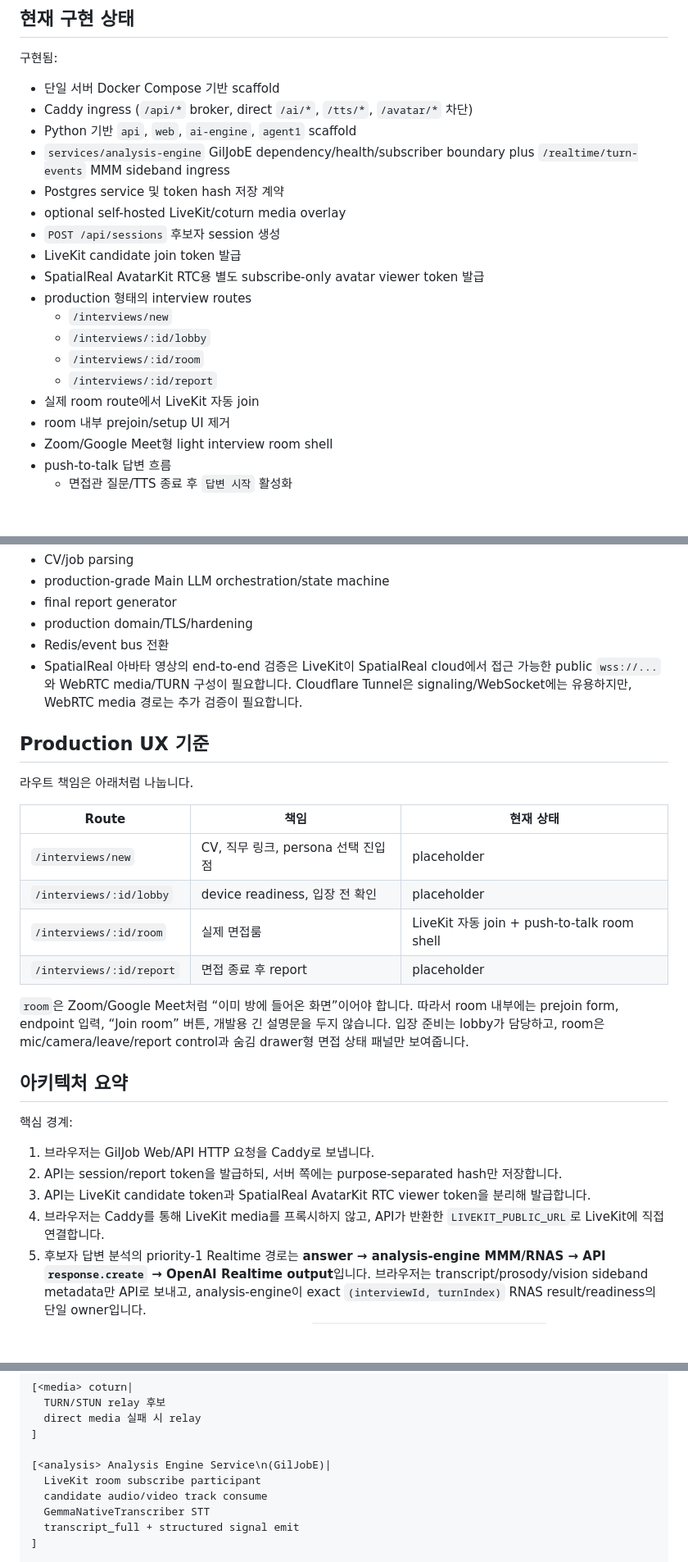
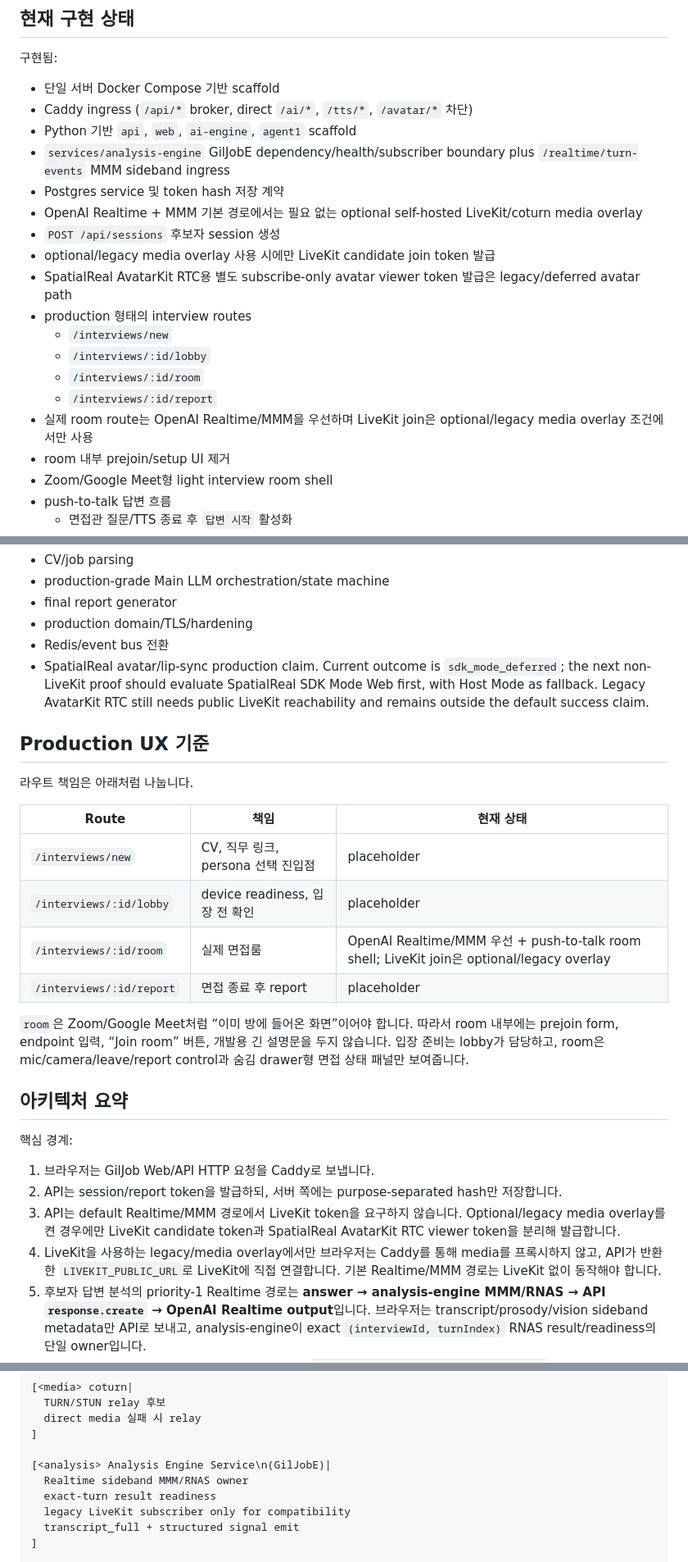
Before and after one commit to GilJob-E/giljob-docker, a Markdown page: README.md, 3 parts joined by grey strips. Shown at 82% size. Drawn GitHub-style; blank space fills up the shorter version.

```diff
--- a/README.md
+++ b/README.md
@@ -15,16 +15,16 @@ GilJob v2는 **한 대의 서버에서 Docker Compose로 실행하는 self-hoste
 - Python 기반 `api`, `web`, `ai-engine`, `agent1` scaffold
 - `services/analysis-engine` GilJobE dependency/health/subscriber boundary plus `/realtime/turn-events` MMM sideband ingress
 - Postgres service 및 token hash 저장 계약
-- optional self-hosted LiveKit/coturn media overlay
+- OpenAI Realtime + MMM 기본 경로에서는 필요 없는 optional self-hosted LiveKit/coturn media overlay
 - `POST /api/sessions` 후보자 session 생성
-- LiveKit candidate join token 발급
-- SpatialReal AvatarKit RTC용 별도 subscribe-only avatar viewer token 발급
+- optional/legacy media overlay 사용 시에만 LiveKit candidate join token 발급
+- SpatialReal AvatarKit RTC용 별도 subscribe-only avatar viewer token 발급은 legacy/deferred avatar path
 - production 형태의 interview routes
   - `/interviews/new`
   - `/interviews/:id/lobby`
   - `/interviews/:id/room`
   - `/interviews/:id/report`
-- 실제 room route에서 LiveKit 자동 join
+- 실제 room route는 OpenAI Realtime/MMM을 우선하며 LiveKit join은 optional/legacy media overlay 조건에서만 사용
 - room 내부 prejoin/setup UI 제거
 - Zoom/Google Meet형 light interview room shell
 - push-to-talk 답변 흐름
@@ -56,7 +56,7 @@ GilJob v2는 **한 대의 서버에서 Docker Compose로 실행하는 self-hoste
 - final report generator
 - production domain/TLS/hardening
 - Redis/event bus 전환
-- SpatialReal 아바타 영상의 end-to-end 검증은 LiveKit이 SpatialReal cloud에서 접근 가능한 public `wss://...`와 WebRTC media/TURN 구성이 필요합니다. Cloudflare Tunnel은 signaling/WebSocket에는 유용하지만, WebRTC media 경로는 추가 검증이 필요합니다.
+- SpatialReal avatar/lip-sync production claim. Current outcome is `sdk_mode_deferred`; the next non-LiveKit proof should evaluate SpatialReal SDK Mode Web first, with Host Mode as fallback. Legacy AvatarKit RTC still needs public LiveKit reachability and remains outside the default success claim.
 
 ## Production UX 기준
 
@@ -66,7 +66,7 @@ GilJob v2는 **한 대의 서버에서 Docker Compose로 실행하는 self-hoste
 |---|---|---|
 | `/interviews/new` | CV, 직무 링크, persona 선택 진입점 | placeholder |
 | `/interviews/:id/lobby` | device readiness, 입장 전 확인 | placeholder |
-| `/interviews/:id/room` | 실제 면접룸 | LiveKit 자동 join + push-to-talk room shell |
+| `/interviews/:id/room` | 실제 면접룸 | OpenAI Realtime/MMM 우선 + push-to-talk room shell; LiveKit join은 optional/legacy overlay |
 | `/interviews/:id/report` | 면접 종료 후 report | placeholder |
 
 `room`은 Zoom/Google Meet처럼 “이미 방에 들어온 화면”이어야 합니다. 따라서 room 내부에는 prejoin form, endpoint 입력, “Join room” 버튼, 개발용 긴 설명문을 두지 않습니다. 입장 준비는 lobby가 담당하고, room은 mic/camera/leave/report control과 숨김 drawer형 면접 상태 패널만 보여줍니다.
@@ -77,8 +77,8 @@ GilJob v2는 **한 대의 서버에서 Docker Compose로 실행하는 self-hoste
 
 1. 브라우저는 GilJob Web/API HTTP 요청을 Caddy로 보냅니다.
 2. API는 session/report token을 발급하되, 서버 쪽에는 purpose-separated hash만 저장합니다.
-3. API는 LiveKit candidate token과 SpatialReal AvatarKit RTC viewer token을 분리해 발급합니다.
-4. 브라우저는 Caddy를 통해 LiveKit media를 프록시하지 않고, API가 반환한 `LIVEKIT_PUBLIC_URL`로 LiveKit에 직접 연결합니다.
+3. API는 default Realtime/MMM 경로에서 LiveKit token을 요구하지 않습니다. Optional/legacy media overlay를 켠 경우에만 LiveKit candidate token과 SpatialReal AvatarKit RTC viewer token을 분리해 발급합니다.
+4. LiveKit을 사용하는 legacy/media overlay에서만 브라우저는 Caddy를 통해 media를 프록시하지 않고, API가 반환한 `LIVEKIT_PUBLIC_URL`로 LiveKit에 직접 연결합니다. 기본 Realtime/MMM 경로는 LiveKit 없이 동작해야 합니다.
 5. 후보자 답변 분석의 priority-1 Realtime 경로는 **answer → analysis-engine MMM/RNAS → API `response.create` → OpenAI Realtime output**입니다. 브라우저는 transcript/prosody/vision sideband metadata만 API로 보내고, analysis-engine이 exact `(interviewId, turnIndex)` RNAS result/readiness의 단일 owner입니다.
 6. OpenAI Realtime primary mode에서는 API가 `/api/interviews/:id/realtime/session`에서 Realtime session metadata를 중개하고, 브라우저의 WebRTC SDP attach도 `/api/interviews/:id/realtime/call`을 통해 서버가 수행합니다. 표준 OpenAI API key와 provider route는 브라우저에 노출하지 않습니다.
 7. Realtime turn loop는 첫 질문만 MMM 없이 bootstrap하고, 이후 질문은 직전 답변의 exact-turn RNAS result가 `ready`일 때만 API-authored `response.create`를 허용합니다. 브라우저는 API-approved command를 data channel로 relay할 뿐 prompt나 `response.create`를 직접 작성하지 않습니다.
@@ -151,9 +155,9 @@ GilJob v2는 **한 대의 서버에서 Docker Compose로 실행하는 self-hoste
 ]
 
 [<analysis> Analysis Engine Service\n(GilJobE)|
-  LiveKit room subscribe participant
-  candidate audio/video track consume
-  GemmaNativeTranscriber STT
+  Realtime sideband MMM/RNAS owner
+  exact-turn result readiness
+  legacy LiveKit subscriber only for compatibility
   transcript_full + structured signal emit
 ]
 
```
Also changed, not shown: other parts of README.md (+54 -43 lines).
